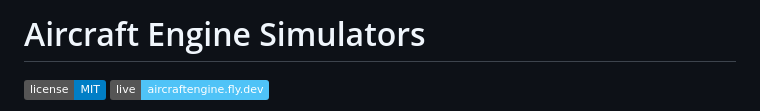
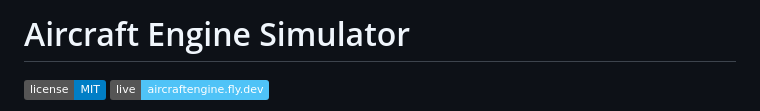
Before and after one commit to thepacket/aircraft-engine, a Markdown page: README.md, the part around the change. Drawn GitHub-style; badges without logos.

Commit message:
Fix title formatting in README.md

```diff
--- a/README.md
+++ b/README.md
@@ -1,4 +1,4 @@
-# Aircraft Engine Simulators
+# Aircraft Engine Simulator
 
 [![License: MIT](https://img.shields.io/badge/license-MIT-blue.svg)](LICENSE)
 [![Live](https://img.shields.io/badge/live-aircraftengine.fly.dev-4fc3f7.svg)](https://aircraftengine.fly.dev)
```
